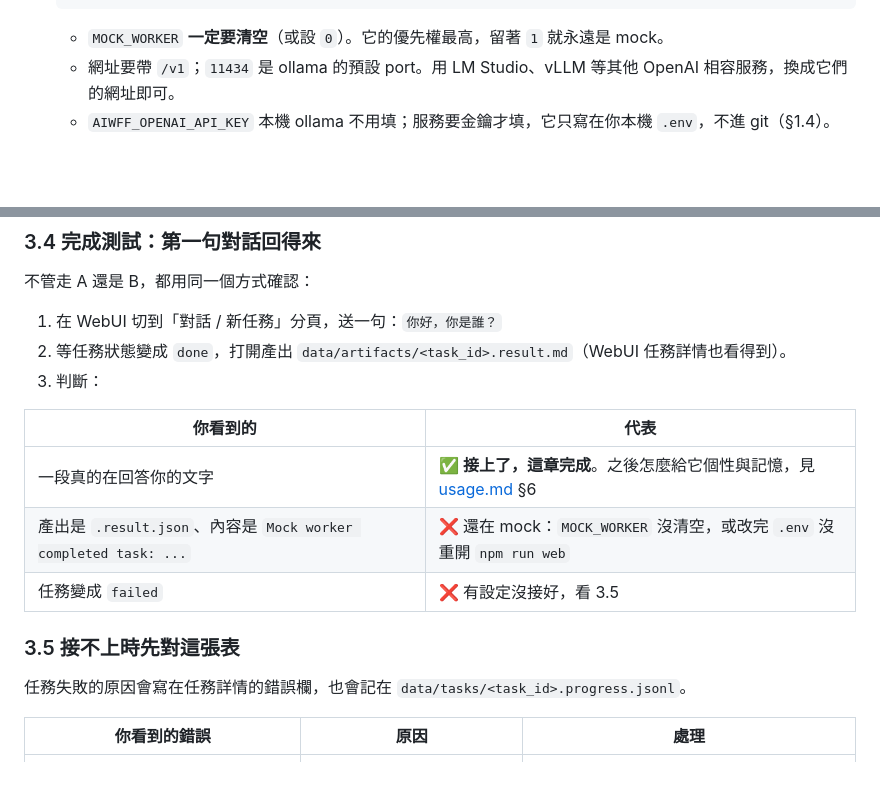
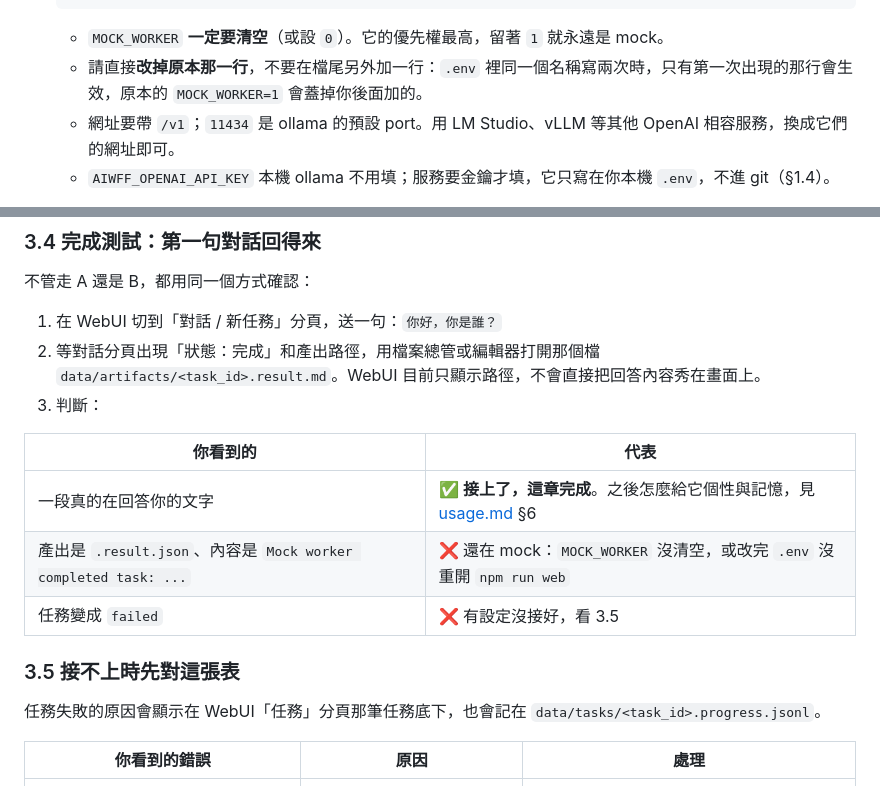
Before and after one commit to zaxardery8011-design/aiwff-runtime, a Markdown page: docs/zh-TW/install.md, 2 parts joined by grey strips. GitHub-like rendering; blank space fills up the shorter version.

Commit message:
docs(install): §3.4 依實跑更正——WebUI 只顯示產出路徑；§3.2 補 .env 同名只認第一行的坑
B 桌面 09-29 用 MILL gemma3:12b 實走 §3.2→§3.4（合入 PR #7 登入連結後）：
模式 openai_compatible、任務完成、產出 .result.md 內容是真的回答。

Co-Authored-By: Claude Opus 5.5 <noreply@anthropic.com>

````diff
--- a/docs/zh-TW/install.md
+++ b/docs/zh-TW/install.md
@@ -259,6 +259,7 @@ npm run web        # 等同 npm start，兩個指令都會起同一個 WebUI
    ```
 
    - `MOCK_WORKER` **一定要清空**（或設 `0`）。它的優先權最高，留著 `1` 就永遠是 mock。
+   - 請直接**改掉原本那一行**，不要在檔尾另外加一行：`.env` 裡同一個名稱寫兩次時，只有第一次出現的那行會生效，原本的 `MOCK_WORKER=1` 會蓋掉你後面加的。
    - 網址要帶 `/v1`；`11434` 是 ollama 的預設 port。用 LM Studio、vLLM 等其他 OpenAI 相容服務，換成它們的網址即可。
    - `AIWFF_OPENAI_API_KEY` 本機 ollama 不用填；服務要金鑰才填，它只寫在你本機 `.env`，不進 git（§1.4）。
 
@@ -312,7 +313,7 @@ HUD 的「模式」會變成 `claude（真實 worker）`。真 worker 產出的
 不管走 A 還是 B，都用同一個方式確認：
 
 1. 在 WebUI 切到「對話 / 新任務」分頁，送一句：`你好，你是誰？`
-2. 等任務狀態變成 `done`，打開產出 `data/artifacts/<task_id>.result.md`（WebUI 任務詳情也看得到）。
+2. 等對話分頁出現「狀態：完成」和產出路徑，用檔案總管或編輯器打開那個檔 `data/artifacts/<task_id>.result.md`。WebUI 目前只顯示路徑，不會直接把回答內容秀在畫面上。
 3. 判斷：
 
 | 你看到的 | 代表 |
@@ -323,7 +324,7 @@ HUD 的「模式」會變成 `claude（真實 worker）`。真 worker 產出的
 
 ### 3.5 接不上時先對這張表
 
-任務失敗的原因會寫在任務詳情的錯誤欄，也會記在 `data/tasks/<task_id>.progress.jsonl`。
+任務失敗的原因會顯示在 WebUI「任務」分頁那筆任務底下，也會記在 `data/tasks/<task_id>.progress.jsonl`。
 
 | 你看到的錯誤 | 原因 | 處理 |
 |---|---|---|
````
